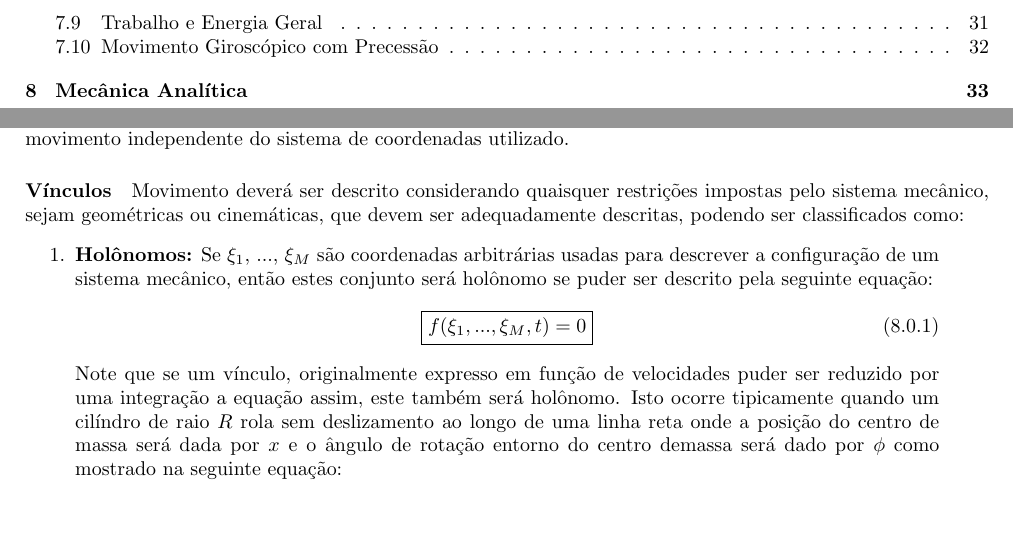
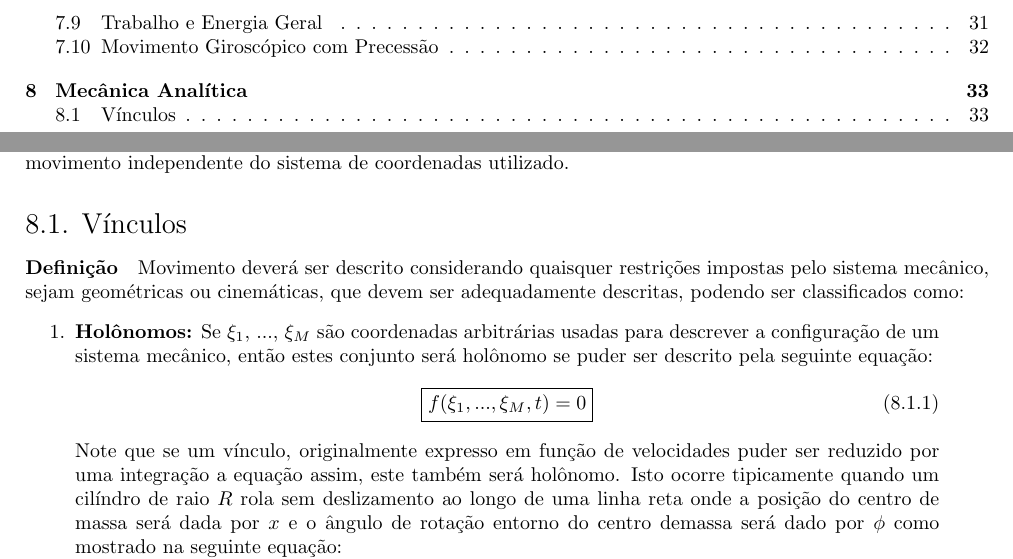
Before and after one commit to tr0fin0/classes_unicamp, a LaTeX document (em404/em404.tex): two parts of pages 3 and 34 of 34, joined at a grey line, cut so that both start at the same text, the shorter picture padded with empty space. Compiled offline with pdfLaTeX.

Commit message:
:construction: add subsection

```diff
--- a/em404/em404.tex
+++ b/em404/em404.tex
@@ -1865,7 +1865,8 @@
     \section{Mecânica Analítica}
         \paragraph{Definição}Desenvolvida por Leibnitz e Lagrange, considerando o sistema como um todo para formular problemas a partir de duas quantidades escalares fundamentais: energia cinética e energia potencial. Desta maneira será necessário introduzir e aplicar coordenadas generalizadas para expandir a versatilidade das equações do movimento independente do sistema de coordenadas utilizado.
 
-        \paragraph{Vínculos}Movimento deverá ser descrito considerando quaisquer restrições impostas pelo sistema mecânico, sejam geométricas ou cinemáticas, que devem ser adequadamente descritas, podendo ser classificados como:
+        \subsection{Vínculos}
+            \paragraph{Definição}Movimento deverá ser descrito considerando quaisquer restrições impostas pelo sistema mecânico, sejam geométricas ou cinemáticas, que devem ser adequadamente descritas, podendo ser classificados como:
                 \begin{enumerate}[rightmargin = \leftmargin]
                     \item \textbf{Holônomos:} Se $\xi_{1}$, ..., $\xi_{M}$ são coordenadas arbitrárias usadas para descrever a configuração de um sistema mecânico, então estes conjunto será holônomo se puder ser descrito pela seguinte equação:
                         \begin{equation}
```
Lines whose indentation alone changed are shown as unchanged.
